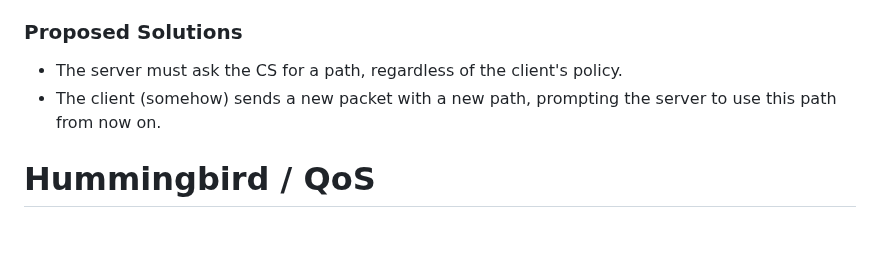
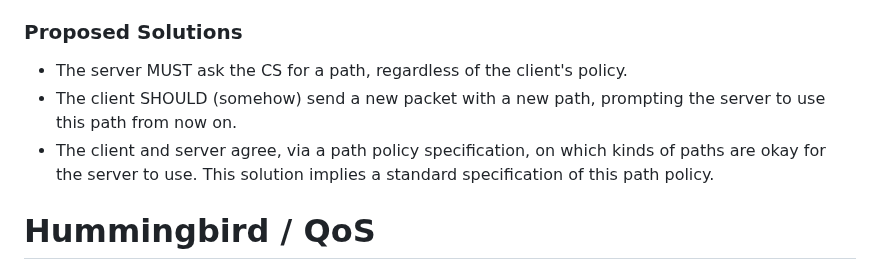
Before and after one commit to scionassociation/scion-research_I-D, a Markdown page: draft-meynell-panrg-scion-research-questions.md, the part around the change. Drawn GitHub-style; blank space fills up the shorter version.

Commit message:
Propose path policy.

```diff
--- a/draft-meynell-panrg-scion-research-questions.md
+++ b/draft-meynell-panrg-scion-research-questions.md
@@ -320,8 +320,12 @@ Listing some pros and cons.
 
 ### Proposed Solutions
 
-* The server must ask the CS for a path, regardless of the client's policy.
-* The client (somehow) sends a new packet with a new path, prompting the server to use this path from now on.
+* The server MUST ask the CS for a path, regardless of the client's policy.
+* The client SHOULD (somehow) send a new packet with a new path,
+prompting the server to use this path from now on.
+* The client and server agree, via a path policy specification,
+on which kinds of paths are okay for the server to use.
+This solution implies a standard specification of this path policy.
 
 
 # Hummingbird / QoS
```
